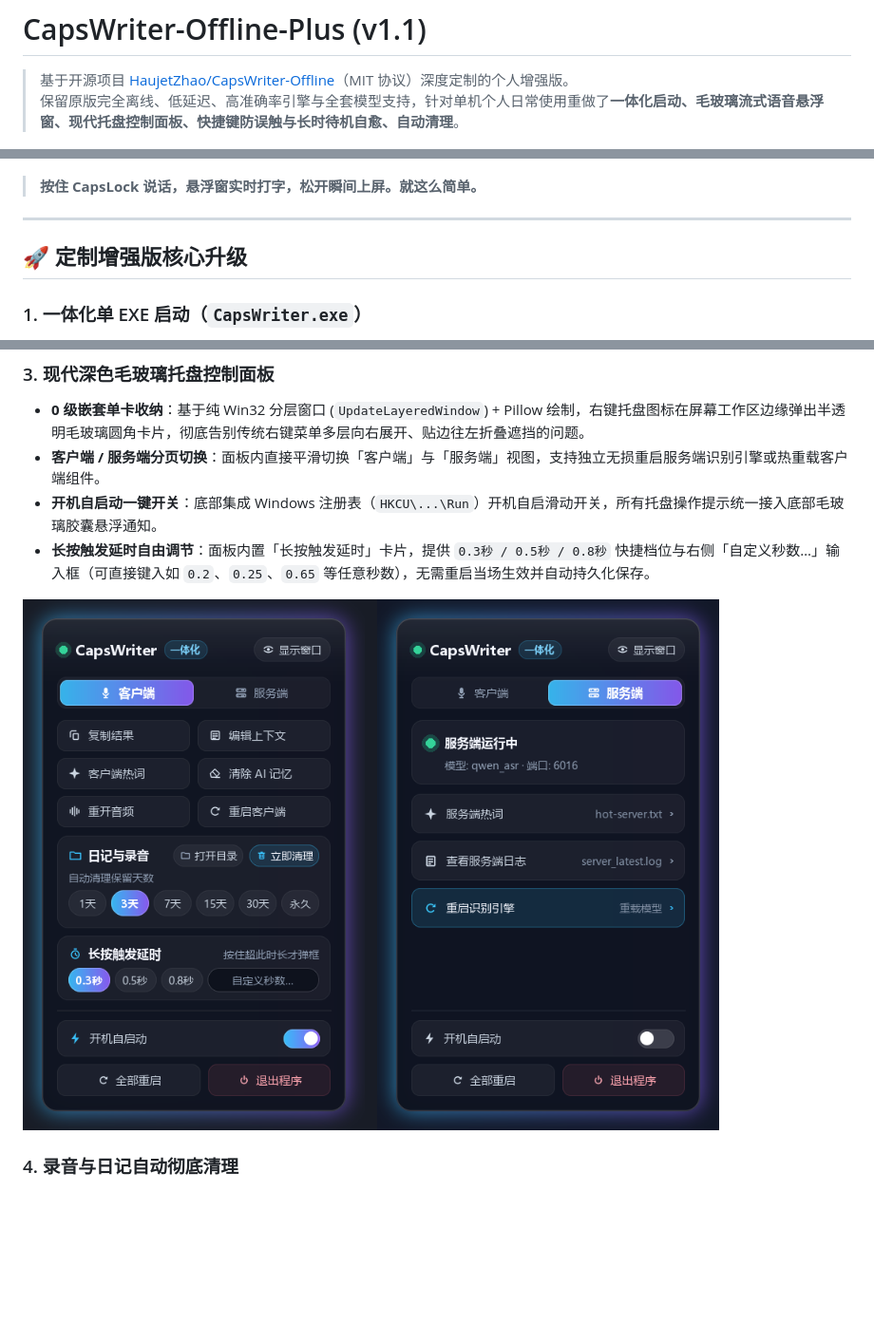
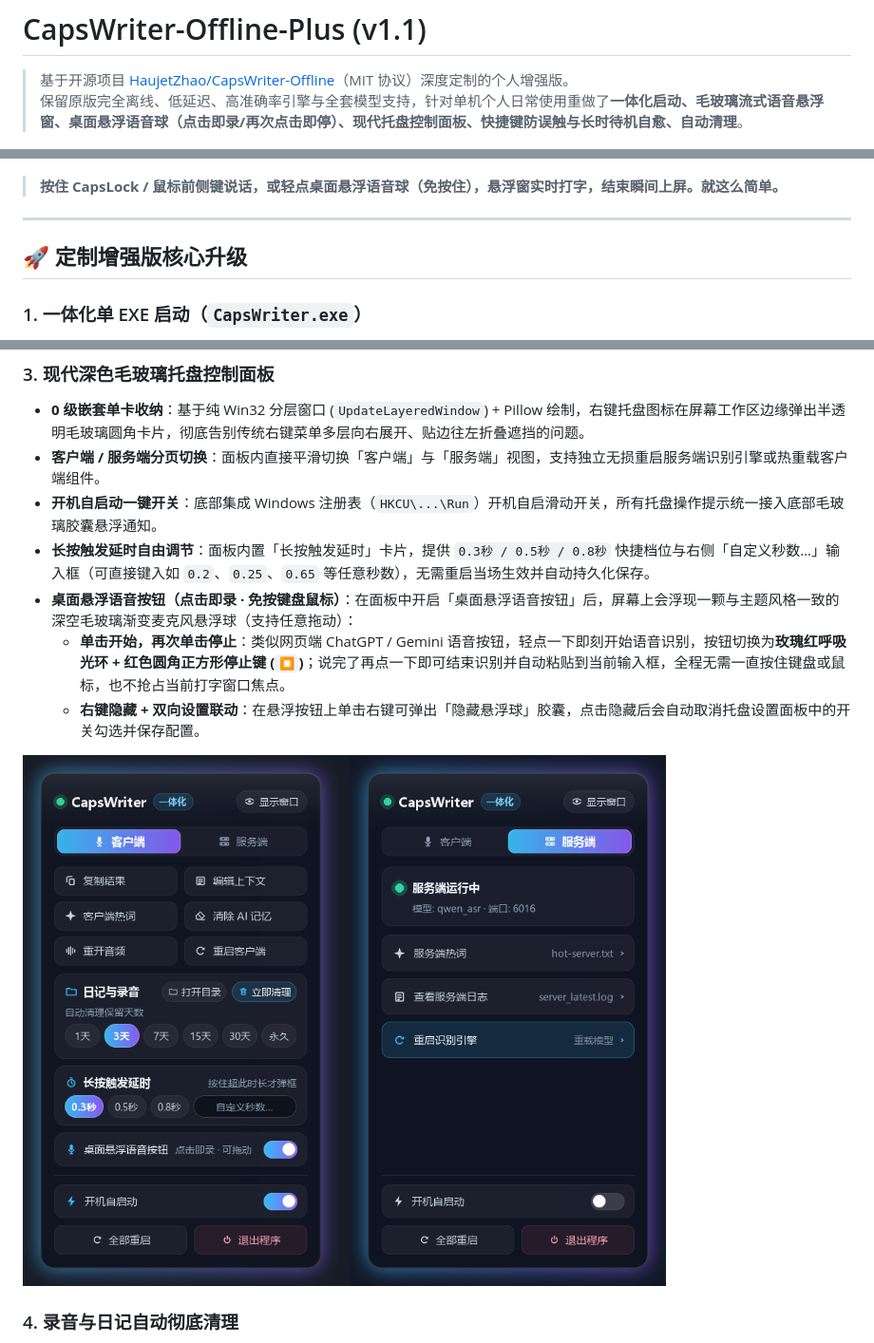
Before and after one commit to chardlink/CapsWriter-Offline-Plus, a Markdown page: readme.md, 3 parts joined by grey strips. Shown at 95% size. GitHub-like rendering; pictures changed too: assets/tray_panel_preview.png; blank space fills up the shorter version.

```diff
--- a/readme.md
+++ b/readme.md
@@ -1,11 +1,11 @@
 # CapsWriter-Offline-Plus (v1.1)
 
 > 基于开源项目 [HaujetZhao/CapsWriter-Offline](https://github.com/HaujetZhao/CapsWriter-Offline)（MIT 协议）深度定制的个人增强版。
-> 保留原版完全离线、低延迟、高准确率引擎与全套模型支持，针对单机个人日常使用重做了**一体化启动、毛玻璃流式语音悬浮窗、现代托盘控制面板、快捷键防误触与长时待机自愈、自动清理**。
+> 保留原版完全离线、低延迟、高准确率引擎与全套模型支持，针对单机个人日常使用重做了**一体化启动、毛玻璃流式语音悬浮窗、桌面悬浮语音球（点击即录/再次点击即停）、现代托盘控制面板、快捷键防误触与长时待机自愈、自动清理**。
 
 ![demo](assets/demo.png)
 
-> **按住 CapsLock 说话，悬浮窗实时打字，松开瞬间上屏。就这么简单。**
+> **按住 CapsLock / 鼠标前侧键说话，或轻点桌面悬浮语音球（免按住），悬浮窗实时打字，结束瞬间上屏。就这么简单。**
 
 ---
 
@@ -27,6 +27,9 @@
 - **客户端 / 服务端分页切换**：面板内直接平滑切换「客户端」与「服务端」视图，支持独立无损重启服务端识别引擎或热重载客户端组件。
 - **开机自启动一键开关**：底部集成 Windows 注册表（`HKCU\...\Run`）开机自启滑动开关，所有托盘操作提示统一接入底部毛玻璃胶囊悬浮通知。
 - **长按触发延时自由调节**：面板内置「长按触发延时」卡片，提供 `0.3秒 / 0.5秒 / 0.8秒` 快捷档位与右侧「自定义秒数…」输入框（可直接键入如 `0.2`、`0.25`、`0.65` 等任意秒数），无需重启当场生效并自动持久化保存。
+- **桌面悬浮语音按钮（点击即录 · 免按键盘鼠标）**：在面板中开启「桌面悬浮语音按钮」后，屏幕上会浮现一颗与主题风格一致的深空毛玻璃渐变麦克风悬浮球（支持任意拖动）：
+  - **单击开始，再次单击停止**：类似网页端 ChatGPT / Gemini 语音按钮，轻点一下即刻开始语音识别，按钮切换为**玫瑰红呼吸光环 + 红色圆角正方形停止键 (`⏹`)**；说完了再点一下即可结束识别并自动粘贴到当前输入框，全程无需一直按住键盘或鼠标，也不抢占当前打字窗口焦点。
+  - **右键隐藏 + 双向设置联动**：在悬浮按钮上单击右键可弹出「隐藏悬浮球」胶囊，点击隐藏后会自动取消托盘设置面板中的开关勾选并保存配置。
 
 ![毛玻璃托盘控制面板预览](assets/tray_panel_preview.png)
 
```
Also changed, not shown: other parts of readme.md (+1 -1 lines), 6 other files.
